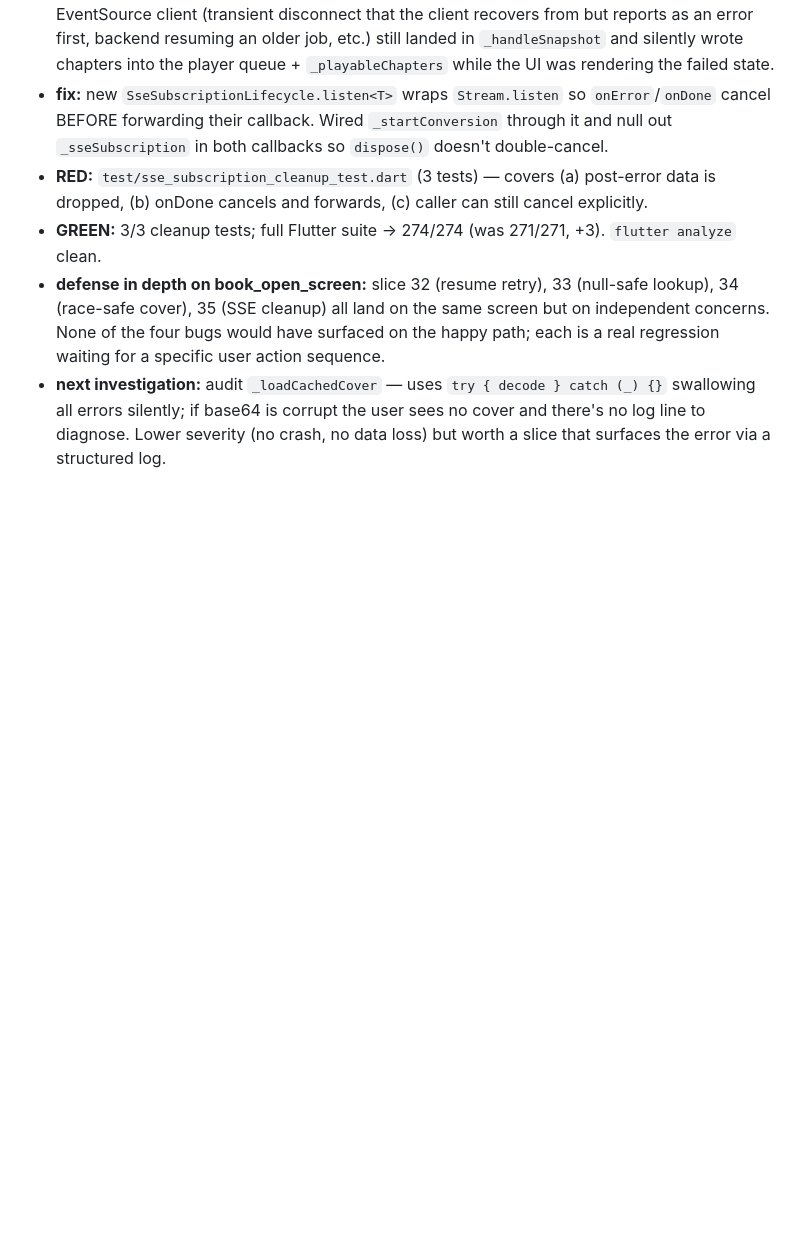
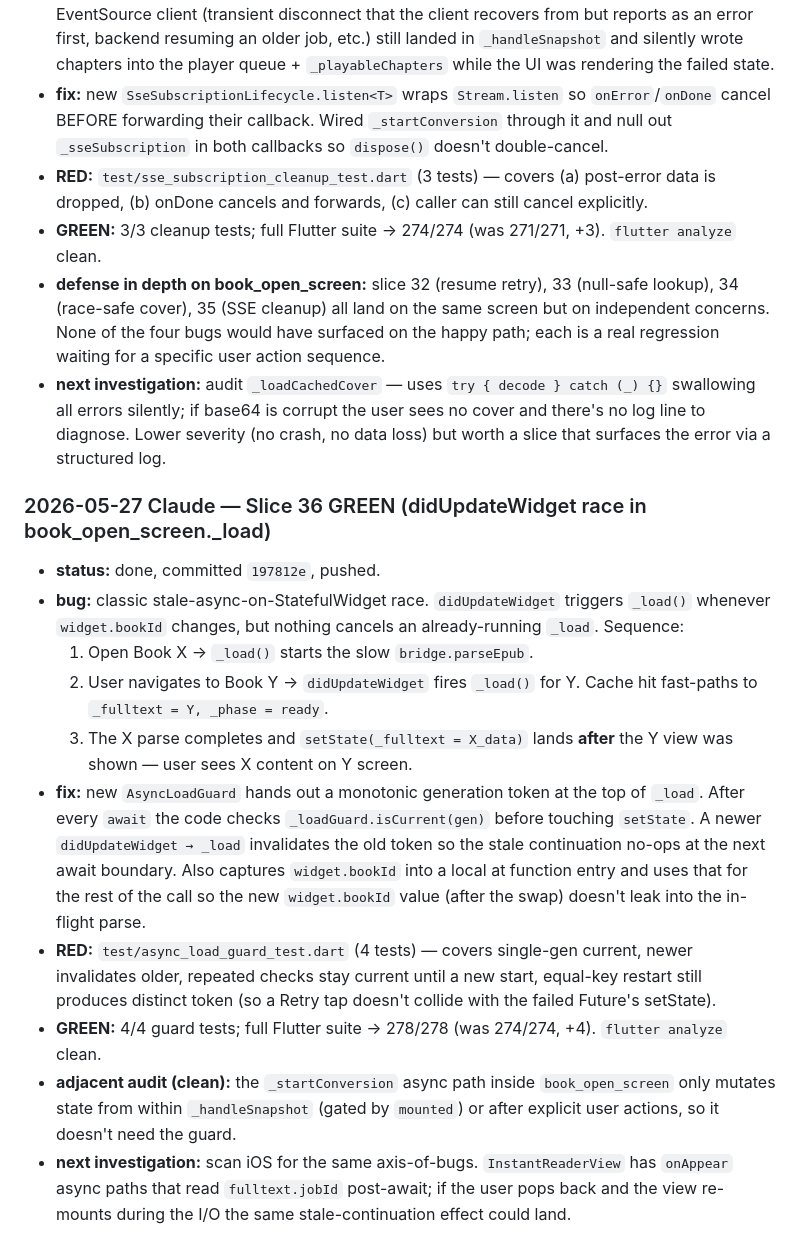
Before and after one commit to pietro1704/Epub-to-Mp3, a Markdown page: handoff.md, the part around the change. Drawn GitHub-style; blank space fills up the shorter version.

Commit message:
docs(handoff): record slice 36 — didUpdateWidget race in _load
Co-Authored-By: Claude Opus 4.7 (1M context) <noreply@anthropic.com>

```diff
--- a/handoff.md
+++ b/handoff.md
@@ -965,3 +965,16 @@ Release Desktop run 26432885034:
 - **GREEN:** 3/3 cleanup tests; full Flutter suite → 274/274 (was 271/271, +3). `flutter analyze` clean.
 - **defense in depth on book_open_screen:** slice 32 (resume retry), 33 (null-safe lookup), 34 (race-safe cover), 35 (SSE cleanup) all land on the same screen but on independent concerns. None of the four bugs would have surfaced on the happy path; each is a real regression waiting for a specific user action sequence.
 - **next investigation:** audit `_loadCachedCover` — uses `try { decode } catch (_) {}` swallowing all errors silently; if base64 is corrupt the user sees no cover and there's no log line to diagnose. Lower severity (no crash, no data loss) but worth a slice that surfaces the error via a structured log.
+
+### 2026-05-27 Claude — Slice 36 GREEN (didUpdateWidget race in book_open_screen._load)
+
+- **status:** done, committed `197812e`, pushed.
+- **bug:** classic stale-async-on-StatefulWidget race. `didUpdateWidget` triggers `_load()` whenever `widget.bookId` changes, but nothing cancels an already-running `_load`. Sequence:
+  1. Open Book X → `_load()` starts the slow `bridge.parseEpub`.
+  2. User navigates to Book Y → `didUpdateWidget` fires `_load()` for Y. Cache hit fast-paths to `_fulltext = Y, _phase = ready`.
+  3. The X parse completes and `setState(_fulltext = X_data)` lands **after** the Y view was shown — user sees X content on Y screen.
+- **fix:** new `AsyncLoadGuard` hands out a monotonic generation token at the top of `_load`. After every `await` the code checks `_loadGuard.isCurrent(gen)` before touching `setState`. A newer `didUpdateWidget → _load` invalidates the old token so the stale continuation no-ops at the next await boundary. Also captures `widget.bookId` into a local at function entry and uses that for the rest of the call so the new `widget.bookId` value (after the swap) doesn't leak into the in-flight parse.
+- **RED:** `test/async_load_guard_test.dart` (4 tests) — covers single-gen current, newer invalidates older, repeated checks stay current until a new start, equal-key restart still produces distinct token (so a Retry tap doesn't collide with the failed Future's setState).
+- **GREEN:** 4/4 guard tests; full Flutter suite → 278/278 (was 274/274, +4). `flutter analyze` clean.
+- **adjacent audit (clean):** the `_startConversion` async path inside `book_open_screen` only mutates state from within `_handleSnapshot` (gated by `mounted`) or after explicit user actions, so it doesn't need the guard.
+- **next investigation:** scan iOS for the same axis-of-bugs. `InstantReaderView` has `onAppear` async paths that read `fulltext.jobId` post-await; if the user pops back and the view re-mounts during the I/O the same stale-continuation effect could land.
```
